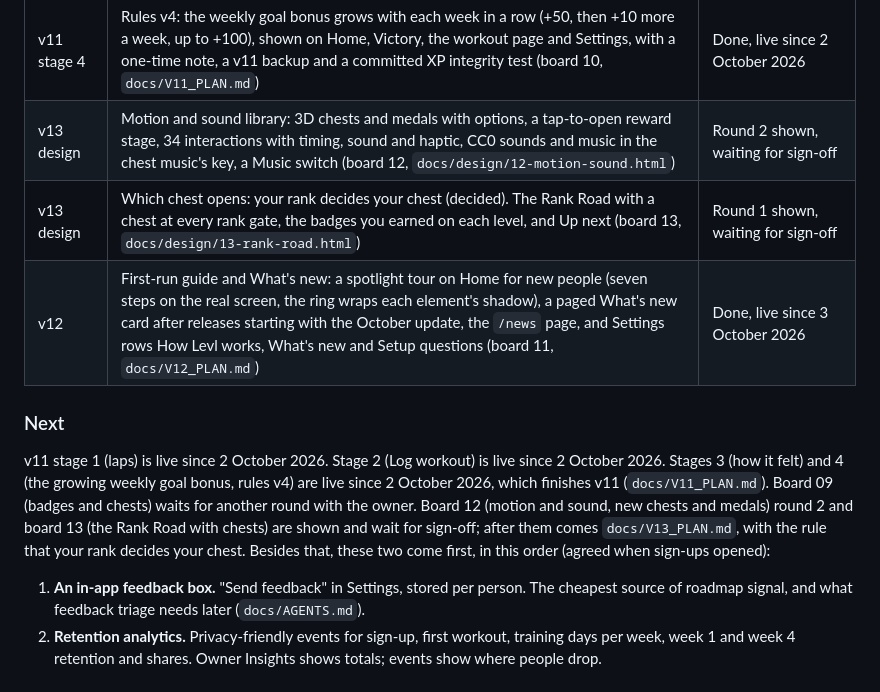
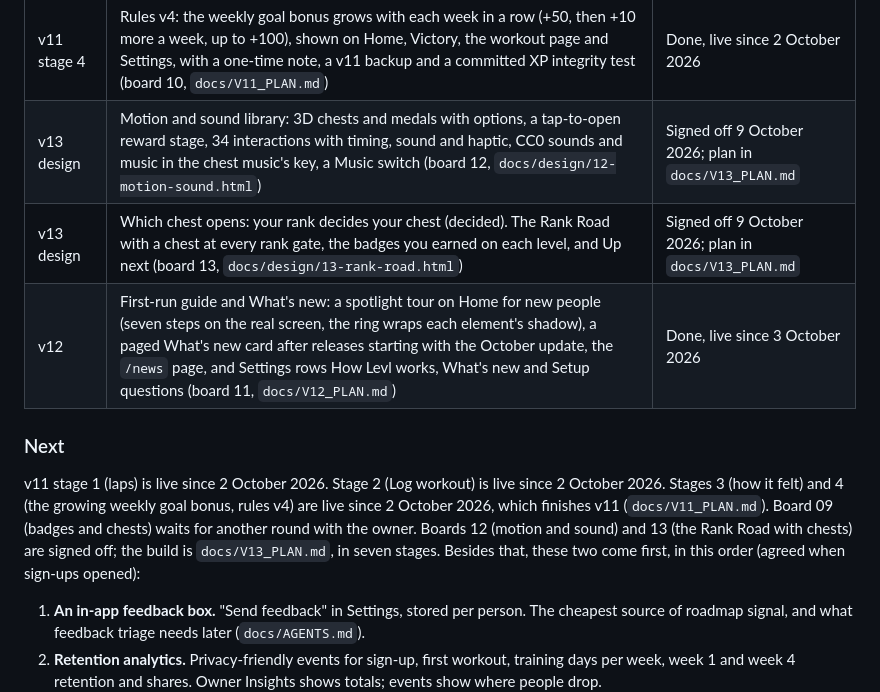
Before and after one commit to koriigami/weightTraining_Progress, a Markdown page: docs/ROADMAP.md, the part around the change. Rendered like a GitHub page.

```diff
--- a/docs/ROADMAP.md
+++ b/docs/ROADMAP.md
@@ -39,15 +39,15 @@ Sign-ups are open to any Google account since 1 October 2026 (`SIGNUPS=invite` c
 | v11 stage 2 | Log workout: add a workout you already did from Home, a routine's menu or a routine's page. The Edit screen with a chosen day and time, then Victory (board 10 round 3, `docs/V11_PLAN.md`) | Done, live |
 | v11 stage 3 | How it felt: five SVG faces and an optional 1 to 10 effort on Victory and the workout page, a face beside the title in workout rows, a "How workouts felt, last 30 days" card on Profile. Earns no XP (board 10 round 1, `docs/V11_PLAN.md`) | Done, live since 2 October 2026 |
 | v11 stage 4 | Rules v4: the weekly goal bonus grows with each week in a row (+50, then +10 more a week, up to +100), shown on Home, Victory, the workout page and Settings, with a one-time note, a v11 backup and a committed XP integrity test (board 10, `docs/V11_PLAN.md`) | Done, live since 2 October 2026 |
-| v13 design | Motion and sound library: 3D chests and medals with options, a tap-to-open reward stage, 34 interactions with timing, sound and haptic, CC0 sounds and music in the chest music's key, a Music switch (board 12, `docs/design/12-motion-sound.html`) | Round 2 shown, waiting for sign-off |
-| v13 design | Which chest opens: your rank decides your chest (decided). The Rank Road with a chest at every rank gate, the badges you earned on each level, and Up next (board 13, `docs/design/13-rank-road.html`) | Round 1 shown, waiting for sign-off |
+| v13 design | Motion and sound library: 3D chests and medals with options, a tap-to-open reward stage, 34 interactions with timing, sound and haptic, CC0 sounds and music in the chest music's key, a Music switch (board 12, `docs/design/12-motion-sound.html`) | Signed off 9 October 2026; plan in `docs/V13_PLAN.md` |
+| v13 design | Which chest opens: your rank decides your chest (decided). The Rank Road with a chest at every rank gate, the badges you earned on each level, and Up next (board 13, `docs/design/13-rank-road.html`) | Signed off 9 October 2026; plan in `docs/V13_PLAN.md` |
 | v12 | First-run guide and What's new: a spotlight tour on Home for new people (seven steps on the real screen, the ring wraps each element's shadow), a paged What's new card after releases starting with the October update, the `/news` page, and Settings rows How Levl works, What's new and Setup questions (board 11, `docs/V12_PLAN.md`) | Done, live since 3 October 2026 |
 
 
 ### Next
 
 v11 stage 1 (laps) is live since 2 October 2026. Stage 2 (Log workout) is live since 2 October 2026. Stages 3 (how it felt) and 4 (the growing weekly goal bonus, rules v4) are live since
-2 October 2026, which finishes v11 (`docs/V11_PLAN.md`). Board 09 (badges and chests) waits for another round with the owner. Board 12 (motion and sound, new chests and medals) round 2 and board 13 (the Rank Road with chests) are shown and wait for sign-off; after them comes `docs/V13_PLAN.md`, with the rule that your rank decides your chest. Besides that, these two come first, in this order (agreed when sign-ups opened):
+2 October 2026, which finishes v11 (`docs/V11_PLAN.md`). Board 09 (badges and chests) waits for another round with the owner. Boards 12 (motion and sound) and 13 (the Rank Road with chests) are signed off; the build is `docs/V13_PLAN.md`, in seven stages. Besides that, these two come first, in this order (agreed when sign-ups opened):
 
 1. **An in-app feedback box.** "Send feedback" in Settings, stored per person. The cheapest
    source of roadmap signal, and what feedback triage needs later (`docs/AGENTS.md`).
```
Also changed, not shown: docs/DESIGN_HISTORY.md (+8 -0 lines), docs/V13_PLAN.md (added, +227 -0 lines).
